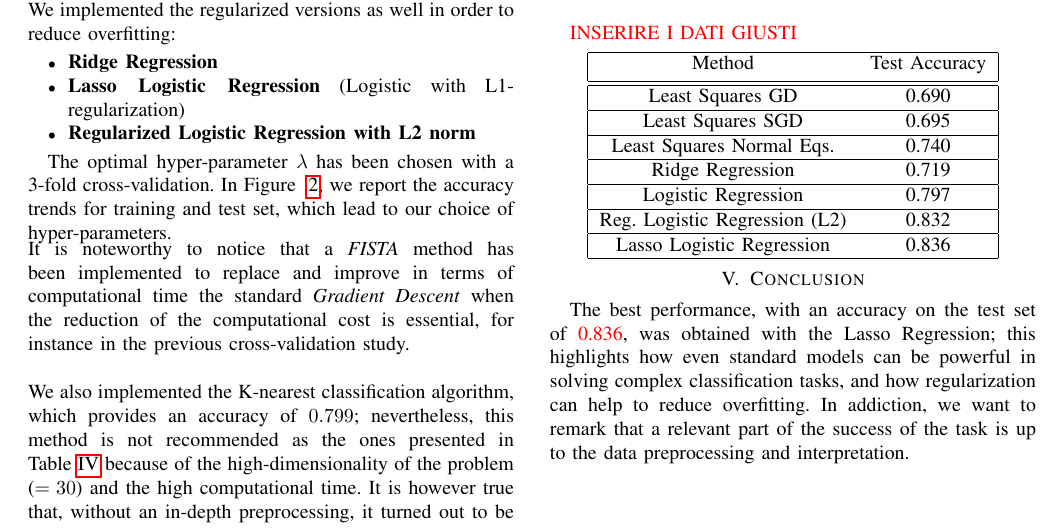
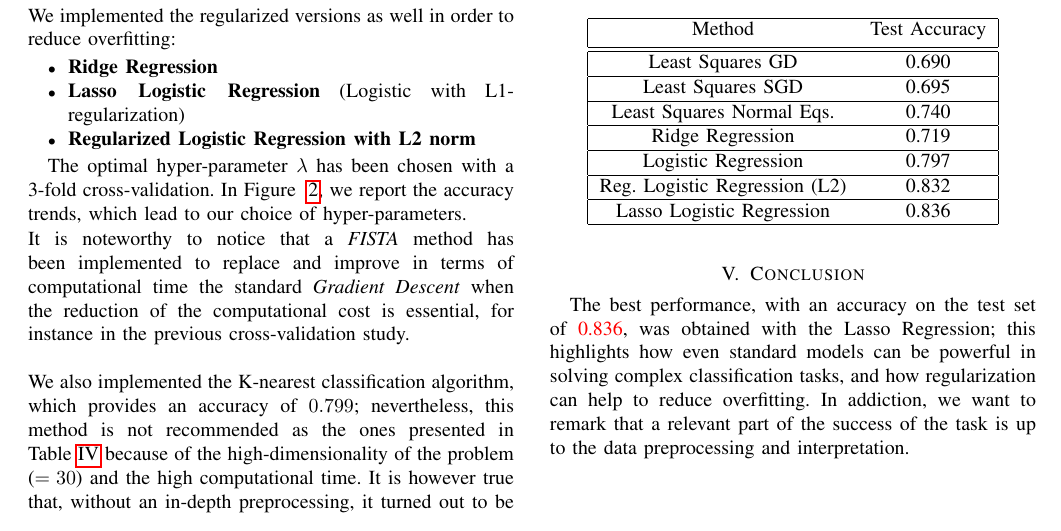
Before and after one commit to teocala/ml-project-1-ml_mpg_project1, a LaTeX paper (Report/report.tex): part of page 2 of 2, cut so that both start at the same text. Compiled offline with pdfLaTeX.

Commit message:
Other corrections to report

```diff
--- a/Report/report.tex
+++ b/Report/report.tex
@@ -91,5 +91,6 @@ We implemented the regularized versions as well in order to reduce overfitting:
 \item \textbf{Regularized Logistic Regression with L2 norm}
 \end{itemize}
 
-The optimal hyper-parameter $\lambda$ has been chosen with a 3-fold cross-validation. In Figure ~\ref{reg_lambda}, we report the accuracy trends for training and test set, which lead to our choice of hyper-parameters.
+The optimal hyper-parameter $\lambda$ has been chosen with a 3-fold cross-validation. In Figure ~\ref{reg_lambda}, we report the accuracy trends, which lead to our choice of hyper-parameters.
+\vspace{-0.32cm}
 \begin{center}
@@ -107,9 +107,9 @@ It is noteworthy to notice that a \emph{FISTA} method has been implemented to re
 We also implemented the K-nearest classification algorithm, which provides an accuracy of $0.799$; nevertheless, this method is not recommended as the ones presented in Table~\ref{table1} because of the high-dimensionality of the problem ($=30$) and the high computational time. It is however true that, without an in-depth preprocessing, it turned out to be more accurate than the logistic regression methods. The reason lies in the fact that, when features are in different forms and are not adapted for a logistic model, a spacial method is more suitable because of its simplicity and its lack of any model assumptions.
 \section{Results}
 \label{results}
-We report the accuracy results obtained for each method, with the optimal choice of hyper-parameters: \\
+We report the accuracy results obtained for each method with the optimal choice of hyper-parameters: \\
 
-\textcolor{red}{INSERIRE I DATI GIUSTI}
+
 \begin{center}
 \label{table1}
 \begin{tabular}{|c c|}
```
Also changed, not shown: Report/report.pdf, Report/report.tex (5 more changed lines), 3 other files.
